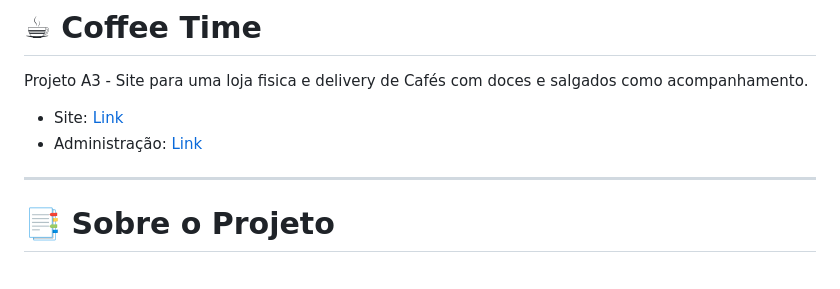
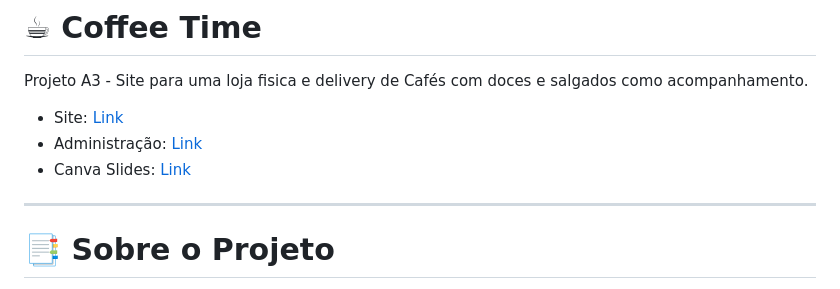
Before and after one commit to PaulaJ2023/Cafetaria_Coffee_Time, a Markdown page: README.md, the part around the change. GitHub-like rendering.

```diff
--- a/README.md
+++ b/README.md
@@ -2,6 +2,7 @@
 Projeto A3 - Site para uma loja fisica e delivery de Cafés com doces e salgados como acompanhamento.
 * Site: [Link](https://paulaj2023.github.io/Coffee_Time/)
 * Administração: [Link](https://paulaj2023.github.io/Coffee_Time/admin.html)
+* Canva Slides: [Link](https://canva.link/d9cutz5irtyb94z)
 ---
 # 📑 Sobre o Projeto
 O **Coffee Time** é uma plataforma completa para uma loja fisica e delivery especializada em cafés especiais com salgados e doces artesanais. A plataforma conecta clientes, funcionários e administradores, centralizando o gerenciamento de pedidos, pagamentos e avaliações em um único lugar.
```
